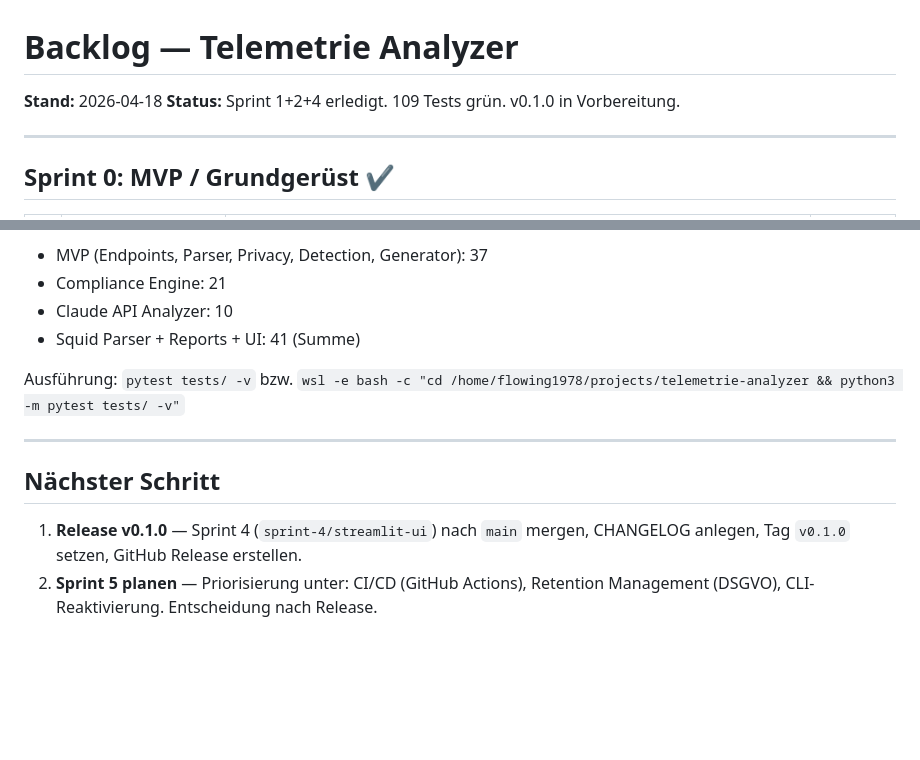
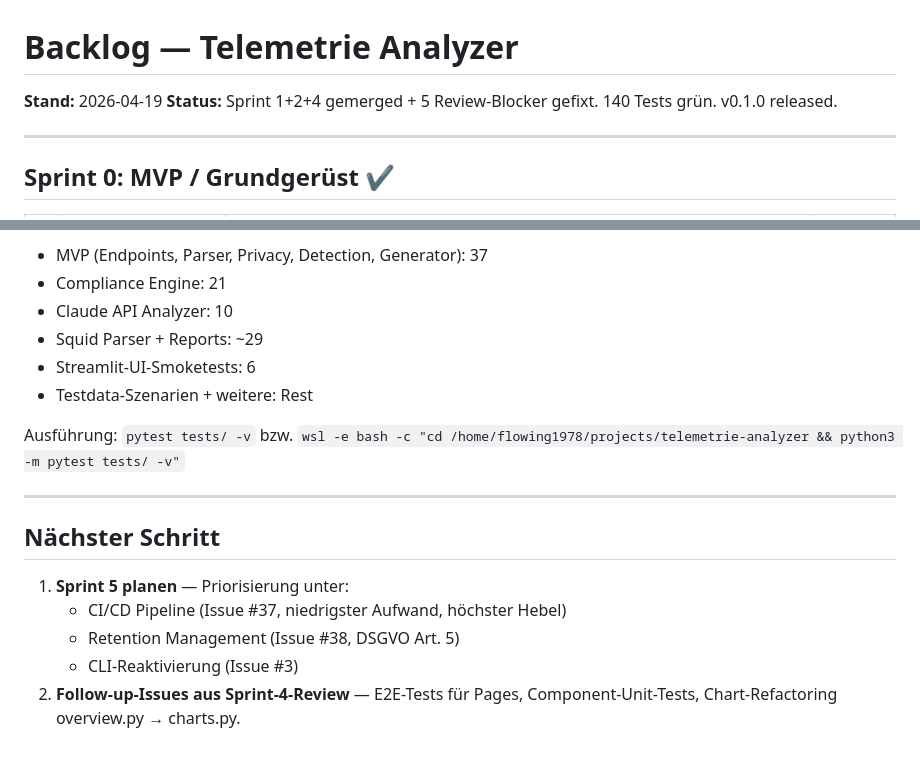
Before and after one commit to florian-priegnitz/Telemetrie-Analyzer, a Markdown page: BACKLOG.md, 2 parts joined by grey strips. Drawn GitHub-style; blank space fills up the shorter version.

```diff
--- a/BACKLOG.md
+++ b/BACKLOG.md
@@ -1,7 +1,7 @@
 # Backlog — Telemetrie Analyzer
 
-**Stand:** 2026-04-18
-**Status:** Sprint 1+2+4 erledigt. 109 Tests grün. v0.1.0 in Vorbereitung.
+**Stand:** 2026-04-19
+**Status:** Sprint 1+2+4 gemerged + 5 Review-Blocker gefixt. 140 Tests grün. v0.1.0 released.
 
 ---
 
@@ -66,7 +66,9 @@
 - MVP (Endpoints, Parser, Privacy, Detection, Generator): 37
 - Compliance Engine: 21
 - Claude API Analyzer: 10
-- Squid Parser + Reports + UI: 41 (Summe)
+- Squid Parser + Reports: ~29
+- Streamlit-UI-Smoketests: 6
+- Testdata-Szenarien + weitere: Rest
 
 Ausführung: `pytest tests/ -v` bzw. `wsl -e bash -c "cd /home/flowing1978/projects/telemetrie-analyzer && python3 -m pytest tests/ -v"`
 
@@ -74,5 +76,8 @@ Ausführung: `pytest tests/ -v` bzw. `wsl -e bash -c "cd /home/flowing1978/proje
 
 ## Nächster Schritt
 
-1. **Release v0.1.0** — Sprint 4 (`sprint-4/streamlit-ui`) nach `main` mergen, CHANGELOG anlegen, Tag `v0.1.0` setzen, GitHub Release erstellen.
-2. **Sprint 5 planen** — Priorisierung unter: CI/CD (GitHub Actions), Retention Management (DSGVO), CLI-Reaktivierung. Entscheidung nach Release.
+1. **Sprint 5 planen** — Priorisierung unter:
+   - CI/CD Pipeline (Issue #37, niedrigster Aufwand, höchster Hebel)
+   - Retention Management (Issue #38, DSGVO Art. 5)
+   - CLI-Reaktivierung (Issue #3)
+2. **Follow-up-Issues aus Sprint-4-Review** — E2E-Tests für Pages, Component-Unit-Tests, Chart-Refactoring overview.py → charts.py.
```
Also changed, not shown: other parts of BACKLOG.md (+1 -1 lines), CHANGELOG.md (added, +62 -0 lines).
